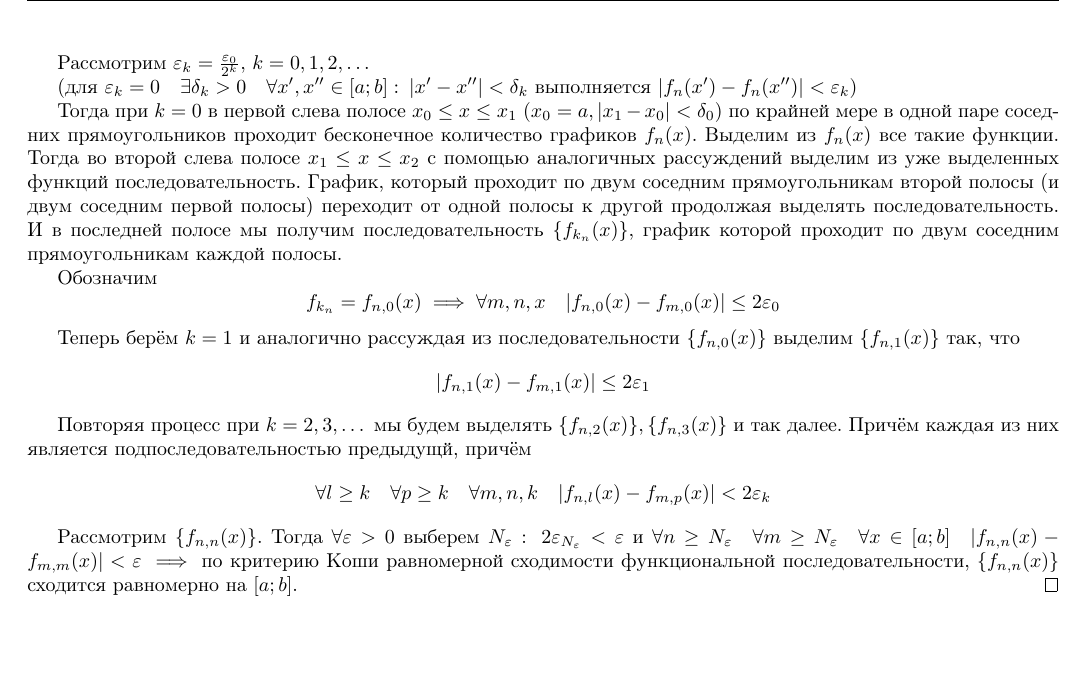
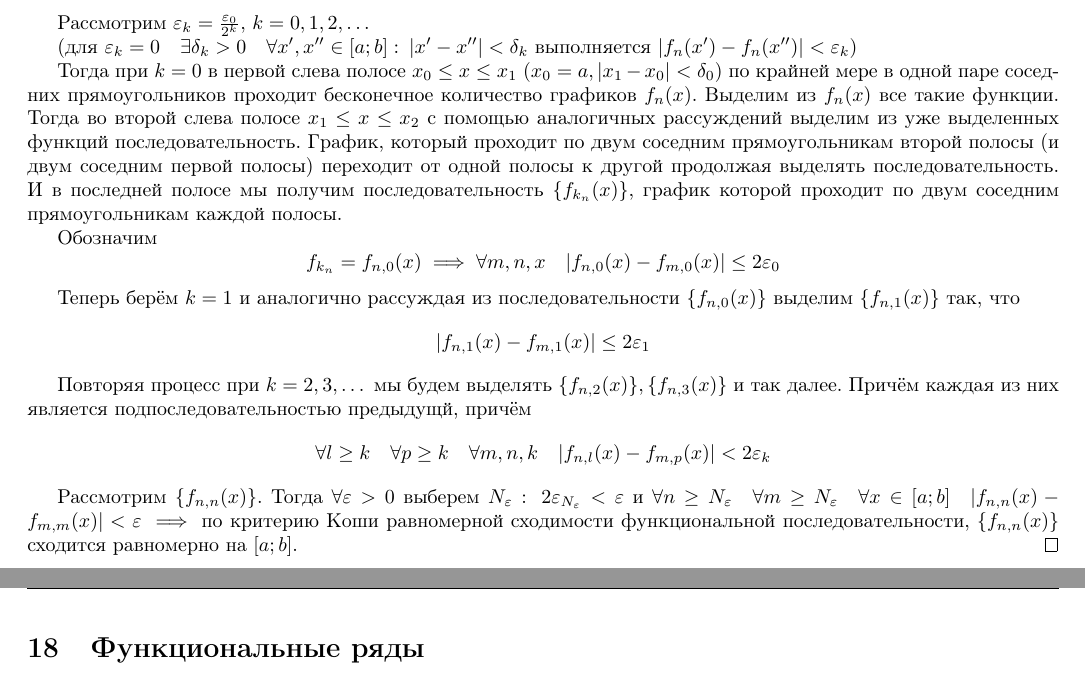
Before and after one commit to vasthecat/Uni-Documents, a LaTeX document (matan/matan.tex, which reads matan/sections/18-functional-series.tex): part of page 49 of 49 before the commit and two parts of pages 49 and 50 of 50 after it, the two joined at a grey line, cut so that both start at the same text, the shorter picture padded with empty space. Compiled offline with pdfLaTeX.

Commit message:
Добавил новый раздел "Функциональные ряды"

```diff
--- a/matan/matan.tex
+++ b/matan/matan.tex
@@ -20,6 +20,7 @@
     sections/15-differential-calc,
     sections/16-number-series,
     sections/17-functional-sequences,
+    sections/18-functional-series
 }
 
 \begin{document}
@@ -43,5 +44,6 @@
 \include{sections/15-differential-calc}
 \include{sections/16-number-series}
 \include{sections/17-functional-sequences}
+\include{sections/18-functional-series}
 
 \end{document}
--- /dev/null
+++ b/matan/sections/18-functional-series.tex
@@ -0,0 +1 @@
+\section{Функциональные ряды}
```
